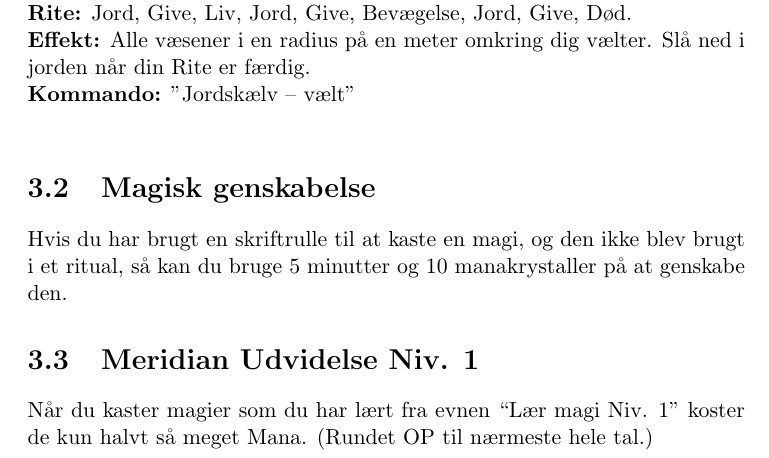
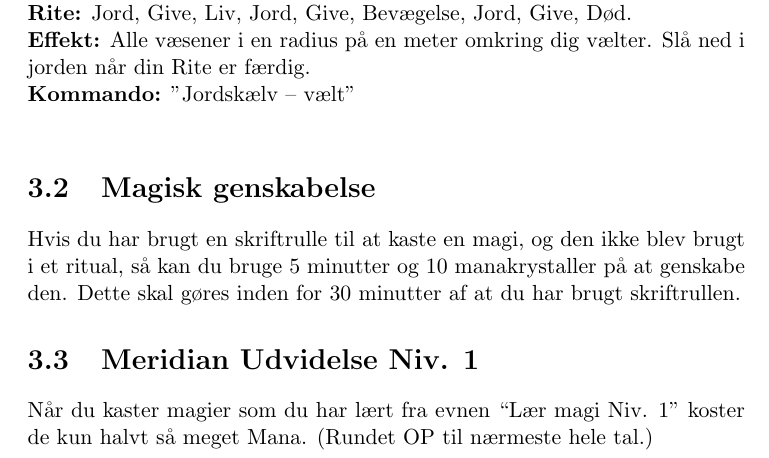
Before and after one commit to ntns55/Magus-Regler, a LaTeX document (main.tex, which reads mainstuff/Niv2.tex): part of page 9 of 17, cut so that both start at the same text. Compiled offline with pdfLaTeX; a LaTeX package or settings file that is missing is left out.

Commit message:
Small edit

```diff
--- a/mainstuff/Niv2.tex
+++ b/mainstuff/Niv2.tex
@@ -67,7 +67,7 @@ Når du tager denne evne må du vælge 1 magi fra følgende liste som du lærer.
 \end{lærmagi*}
 
 \section{Magisk genskabelse}
-Hvis du har brugt en skriftrulle til at kaste en magi, og den ikke blev brugt i et ritual, så kan du bruge 5 minutter og 10 manakrystaller på at genskabe den.
+Hvis du har brugt en skriftrulle til at kaste en magi, og den ikke blev brugt i et ritual, så kan du bruge 5 minutter og 10 manakrystaller på at genskabe den. Dette skal gøres inden for 30 minutter af at du har brugt skriftrullen.
 
 \section{Meridian Udvidelse Niv. 1}
 Når du kaster magier som du har lært fra evnen “Lær magi Niv. 1” koster de kun halvt så meget Mana. (Rundet OP til nærmeste hele tal.)
```
Also changed, not shown: 3 other files.
